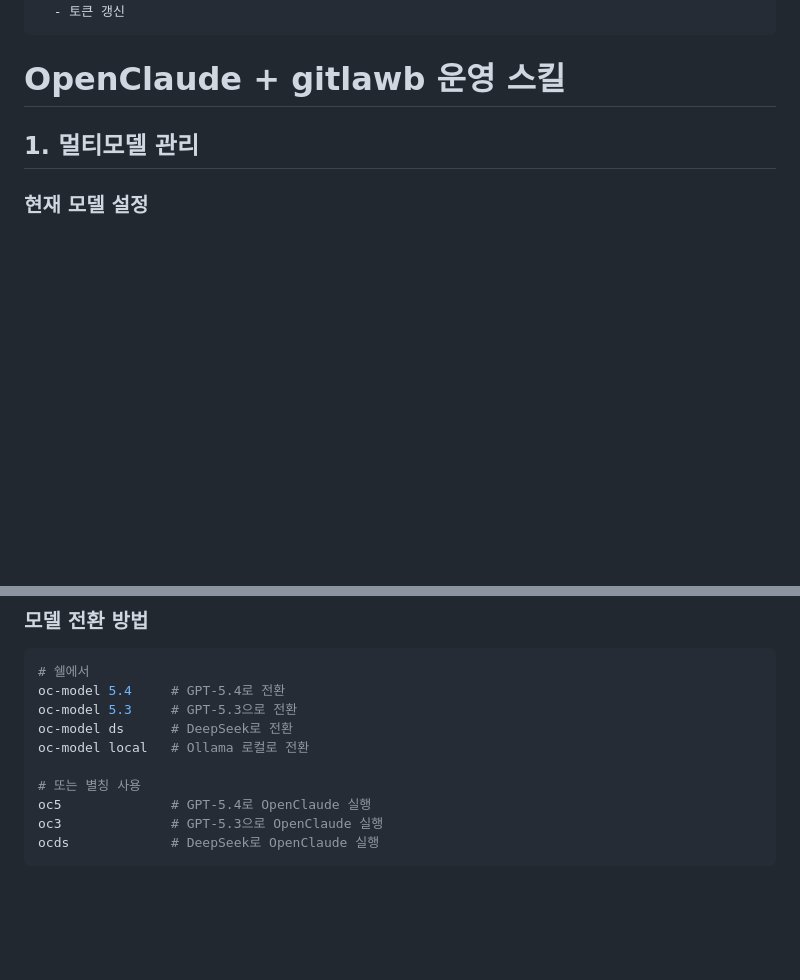
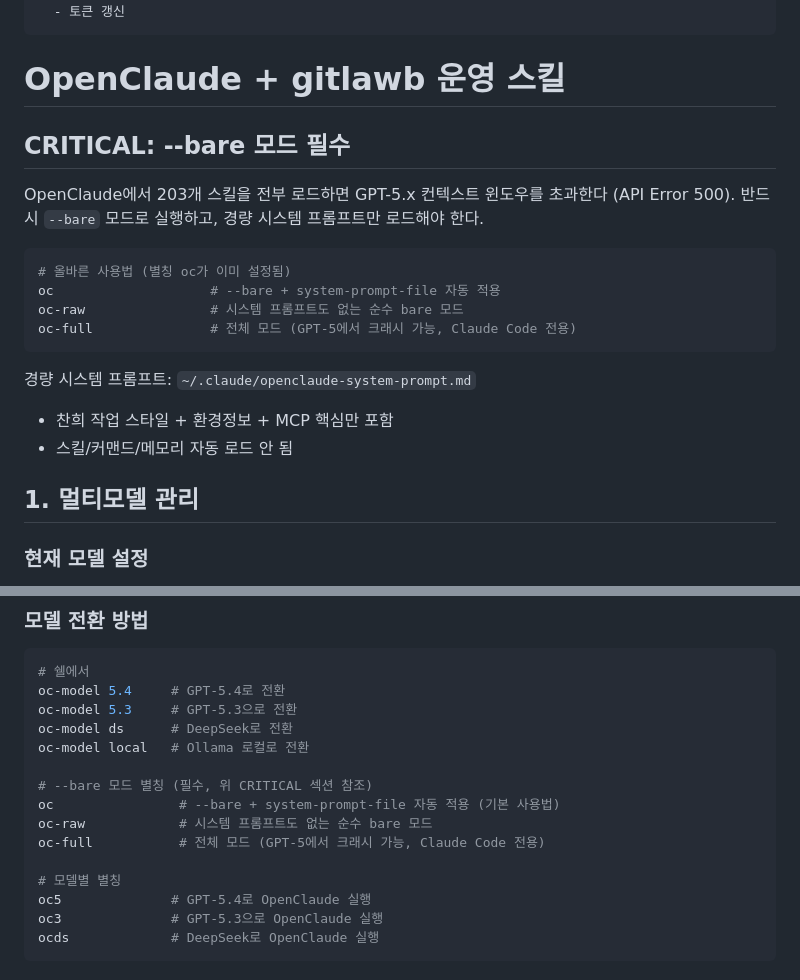
Before and after one commit to pollmap/cufa-equity-report, a Markdown page: skills/openclaude-ops/SKILL.md, 2 parts joined by grey strips. Rendered like a GitHub page; blank space fills up the shorter version.

Commit message:
fix: add --bare mode for OpenClaude, update env to Lenovo 83HY

````diff
--- a/skills/openclaude-ops/SKILL.md
+++ b/skills/openclaude-ops/SKILL.md
@@ -14,6 +14,22 @@ triggers:
 ---
 
 # OpenClaude + gitlawb 운영 스킬
+
+## CRITICAL: --bare 모드 필수
+
+OpenClaude에서 203개 스킬을 전부 로드하면 GPT-5.x 컨텍스트 윈도우를 초과한다 (API Error 500).
+반드시 `--bare` 모드로 실행하고, 경량 시스템 프롬프트만 로드해야 한다.
+
+```bash
+# 올바른 사용법 (별칭 oc가 이미 설정됨)
+oc                    # --bare + system-prompt-file 자동 적용
+oc-raw                # 시스템 프롬프트도 없는 순수 bare 모드
+oc-full               # 전체 모드 (GPT-5에서 크래시 가능, Claude Code 전용)
+```
+
+경량 시스템 프롬프트: `~/.claude/openclaude-system-prompt.md`
+- 찬희 작업 스타일 + 환경정보 + MCP 핵심만 포함
+- 스킬/커맨드/메모리 자동 로드 안 됨
 
 ## 1. 멀티모델 관리
 
@@ -32,7 +48,12 @@ oc-model 5.3     # GPT-5.3으로 전환
 oc-model ds      # DeepSeek로 전환
 oc-model local   # Ollama 로컬로 전환
 
-# 또는 별칭 사용
+# --bare 모드 별칭 (필수, 위 CRITICAL 섹션 참조)
+oc                # --bare + system-prompt-file 자동 적용 (기본 사용법)
+oc-raw            # 시스템 프롬프트도 없는 순수 bare 모드
+oc-full           # 전체 모드 (GPT-5에서 크래시 가능, Claude Code 전용)
+
+# 모델별 별칭
 oc5              # GPT-5.4로 OpenClaude 실행
 oc3              # GPT-5.3으로 OpenClaude 실행
 ocds             # DeepSeek로 OpenClaude 실행
````
Also changed, not shown: openclaude-system-prompt.md (added, +29 -0 lines), 1 other file.
